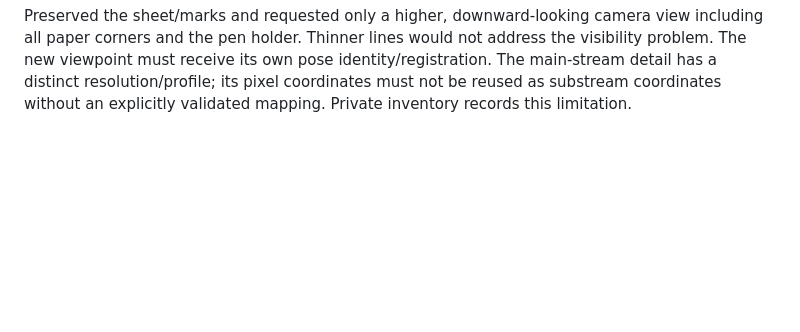
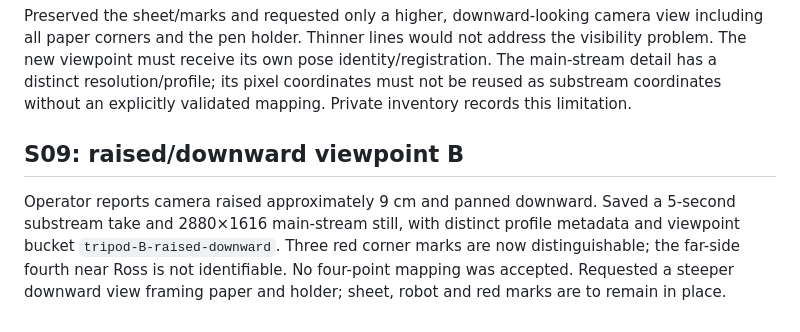
Before and after one commit to UrsushoribilisMusic/ambient-field-lens, a Markdown page: docs/drawing-readiness-2026-10-27.md, the part around the change. GitHub-like rendering; blank space fills up the shorter version.

Commit message:
docs: log raised camera pose and incomplete marker visibility

```diff
--- a/docs/drawing-readiness-2026-10-27.md
+++ b/docs/drawing-readiness-2026-10-27.md
@@ -92,3 +92,12 @@ address the visibility problem. The new viewpoint must receive its own pose
 identity/registration. The main-stream detail has a distinct resolution/profile;
 its pixel coordinates must not be reused as substream coordinates without an
 explicitly validated mapping. Private inventory records this limitation.
+
+## S09: raised/downward viewpoint B
+
+Operator reports camera raised approximately 9 cm and panned downward. Saved a
+5-second substream take and 2880×1616 main-stream still, with distinct profile
+metadata and viewpoint bucket `tripod-B-raised-downward`. Three red corner marks
+are now distinguishable; the far-side fourth near Ross is not identifiable.
+No four-point mapping was accepted. Requested a steeper downward view framing
+paper and holder; sheet, robot and red marks are to remain in place.
```
